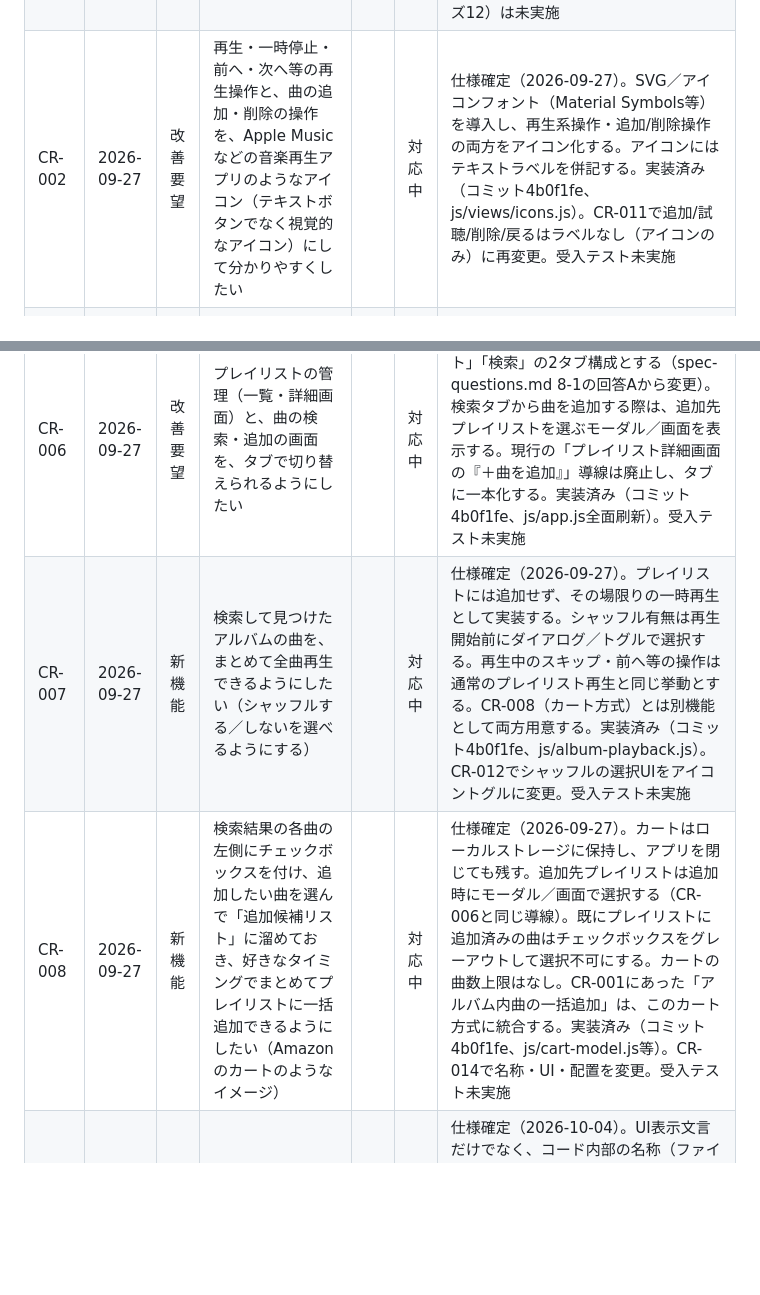
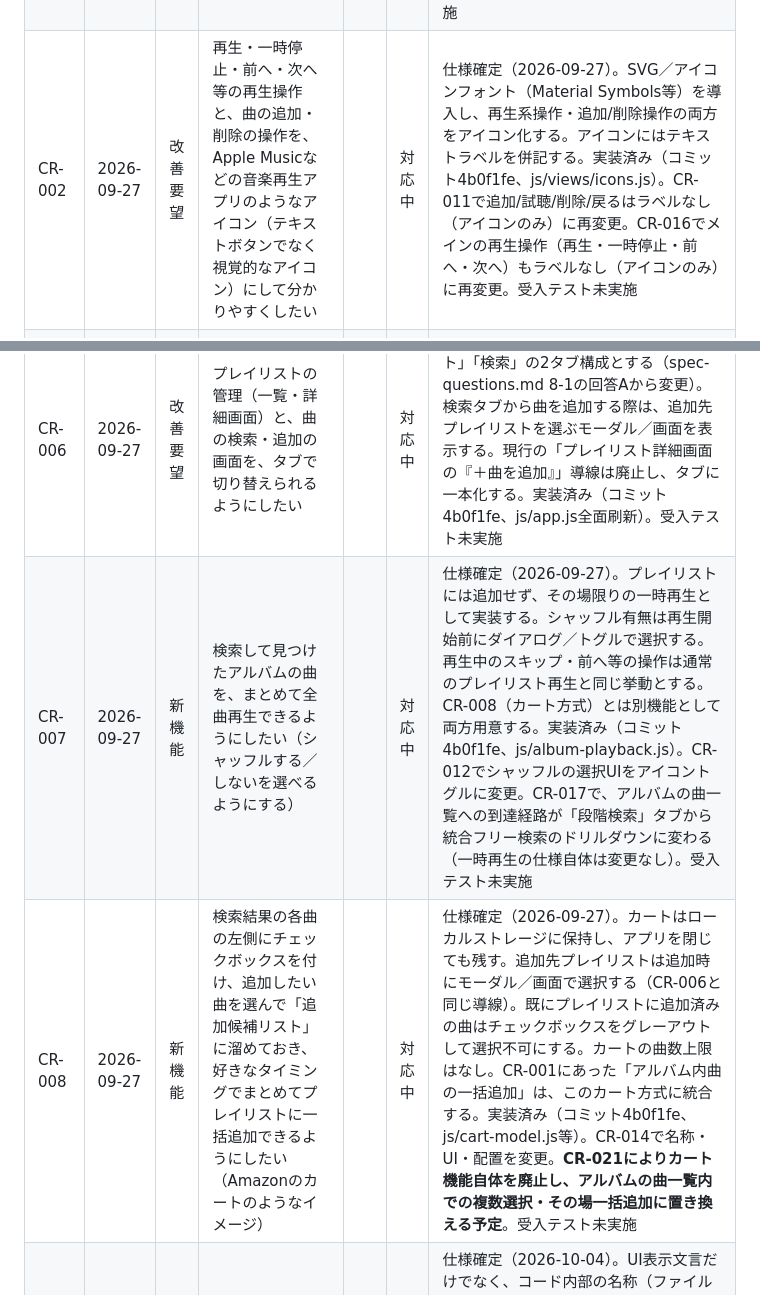
Before and after one commit to gonkyo306/digest-playlist, a Markdown page: docs/change-request-form.md, 2 parts joined by grey strips. GitHub-like rendering; blank space fills up the shorter version.

```diff
--- a/docs/change-request-form.md
+++ b/docs/change-request-form.md
@@ -21,12 +21,12 @@
 |---|---|---|---|---|---|---|
 | （記入例）CR-000 | 2026-09-27 | 不具合 | 検索結果一覧にアルバム名が表示されない。「曲を追加」→曲名で検索すると再現する | 中 | 完了 | FR-1.2。search-view.jsを修正済み（コミット6170cbd） |
 | CR-001 | 2026-09-27 | 新機能 | 曲の検索方法として、①曲名・アルバム名・アーティスト名を対象にしたフリーワード検索、②アーティスト→アルバム→曲とたどる段階的な検索、の2パターンに対応させたい | | 対応中 | 仕様確定（2026-09-27）。①②は検索画面内のタブで切り替える（CR-006の画面全体のタブとは別の、検索タブ内の入れ子タブ）。①フリーワード検索はアルバム名も対象とし、iTunes Search APIのレスポンスをクライアント側でフィルタして実現。②段階検索の各ステップ（アーティスト／アルバム／曲）の取得件数上限は50件。アルバム内曲の一括追加はCR-008（カート方式）に統合し、CR-001の対象からは外す。実装済み（コミット4b0f1fe、js/staged-search-api.js等）。受入テスト（フェーズ12）は未実施 |
-| CR-002 | 2026-09-27 | 改善要望 | 再生・一時停止・前へ・次へ等の再生操作と、曲の追加・削除の操作を、Apple Musicなどの音楽再生アプリのようなアイコン（テキストボタンでなく視覚的なアイコン）にして分かりやすくしたい | | 対応中 | 仕様確定（2026-09-27）。SVG／アイコンフォント（Material Symbols等）を導入し、再生系操作・追加/削除操作の両方をアイコン化する。アイコンにはテキストラベルを併記する。実装済み（コミット4b0f1fe、js/views/icons.js）。CR-011で追加/試聴/削除/戻るはラベルなし（アイコンのみ）に再変更。受入テスト未実施 |
+| CR-002 | 2026-09-27 | 改善要望 | 再生・一時停止・前へ・次へ等の再生操作と、曲の追加・削除の操作を、Apple Musicなどの音楽再生アプリのようなアイコン（テキストボタンでなく視覚的なアイコン）にして分かりやすくしたい | | 対応中 | 仕様確定（2026-09-27）。SVG／アイコンフォント（Material Symbols等）を導入し、再生系操作・追加/削除操作の両方をアイコン化する。アイコンにはテキストラベルを併記する。実装済み（コミット4b0f1fe、js/views/icons.js）。CR-011で追加/試聴/削除/戻るはラベルなし（アイコンのみ）に再変更。CR-016でメインの再生操作（再生・一時停止・前へ・次へ）もラベルなし（アイコンのみ）に再変更。受入テスト未実施 |
 | CR-003 | 2026-09-27 | 改善要望 | プレイリストの編集画面や、再生中のプレイリストの詳細画面から離れた（一覧に戻る・別のプレイリストを開く等）あとも、再生を止めずに続けたい | | 対応中 | 仕様確定（2026-09-27）。画面下部固定のミニプレイヤーを常時表示する方式とする（spec-questions.md 8-2の回答Aから変更）。ミニプレイヤーはタップで詳細画面に遷移できるようにする。検索画面での試聴時にプレイリストを一時停止するルール（FR-1.6）は変更しない。実装済み（コミット4b0f1fe、js/views/mini-player-view.js）。受入テスト未実施 |
 | CR-004 | 2026-09-27 | 改善要望 | プレイリスト内の曲一覧を、アーティスト別に自動でソートして表示したい | | 対応中 | 仕様確定（2026-09-27）。既定の並び順をアーティスト名順に変更する。同一アーティスト内は追加順で並べる。この並び替えは表示のみで、ランダム再生の順序（4-1）には影響しない。実装済み（コミット4b0f1fe、js/playlist-sort.js）。受入テスト未実施 |
 | CR-005 | 2026-09-27 | 改善要望 | 曲の検索結果が上限25件を超える場合も、スワイプ（画面下方向へのスクロール）で残りの検索結果を追加読み込みできるようにしたい | | 対応中 | 仕様確定（2026-09-27）。無限スクロール（下端到達で自動取得）で実装する。1回あたりの追加取得件数は50件。合計取得件数・試行回数の上限は設けない。実装済み（コミット4b0f1fe、js/views/freeword-search-view.js）。受入テスト未実施 |
 | CR-006 | 2026-09-27 | 改善要望 | プレイリストの管理（一覧・詳細画面）と、曲の検索・追加の画面を、タブで切り替えられるようにしたい | | 対応中 | 仕様確定（2026-09-27）。「プレイリスト」「検索」の2タブ構成とする（spec-questions.md 8-1の回答Aから変更）。検索タブから曲を追加する際は、追加先プレイリストを選ぶモーダル／画面を表示する。現行の「プレイリスト詳細画面の『＋曲を追加』」導線は廃止し、タブに一本化する。実装済み（コミット4b0f1fe、js/app.js全面刷新）。受入テスト未実施 |
-| CR-007 | 2026-09-27 | 新機能 | 検索して見つけたアルバムの曲を、まとめて全曲再生できるようにしたい（シャッフルする／しないを選べるようにする） | | 対応中 | 仕様確定（2026-09-27）。プレイリストには追加せず、その場限りの一時再生として実装する。シャッフル有無は再生開始前にダイアログ／トグルで選択する。再生中のスキップ・前へ等の操作は通常のプレイリスト再生と同じ挙動とする。CR-008（カート方式）とは別機能として両方用意する。実装済み（コミット4b0f1fe、js/album-playback.js）。CR-012でシャッフルの選択UIをアイコントグルに変更。受入テスト未実施 |
-| CR-008 | 2026-09-27 | 新機能 | 検索結果の各曲の左側にチェックボックスを付け、追加したい曲を選んで「追加候補リスト」に溜めておき、好きなタイミングでまとめてプレイリストに一括追加できるようにしたい（Amazonのカートのようなイメージ） | | 対応中 | 仕様確定（2026-09-27）。カートはローカルストレージに保持し、アプリを閉じても残す。追加先プレイリストは追加時にモーダル／画面で選択する（CR-006と同じ導線）。既にプレイリストに追加済みの曲はチェックボックスをグレーアウトして選択不可にする。カートの曲数上限はなし。CR-001にあった「アルバム内曲の一括追加」は、このカート方式に統合する。実装済み（コミット4b0f1fe、js/cart-model.js等）。CR-014で名称・UI・配置を変更。受入テスト未実施 |
+| CR-007 | 2026-09-27 | 新機能 | 検索して見つけたアルバムの曲を、まとめて全曲再生できるようにしたい（シャッフルする／しないを選べるようにする） | | 対応中 | 仕様確定（2026-09-27）。プレイリストには追加せず、その場限りの一時再生として実装する。シャッフル有無は再生開始前にダイアログ／トグルで選択する。再生中のスキップ・前へ等の操作は通常のプレイリスト再生と同じ挙動とする。CR-008（カート方式）とは別機能として両方用意する。実装済み（コミット4b0f1fe、js/album-playback.js）。CR-012でシャッフルの選択UIをアイコントグルに変更。CR-017で、アルバムの曲一覧への到達経路が「段階検索」タブから統合フリー検索のドリルダウンに変わる（一時再生の仕様自体は変更なし）。受入テスト未実施 |
+| CR-008 | 2026-09-27 | 新機能 | 検索結果の各曲の左側にチェックボックスを付け、追加したい曲を選んで「追加候補リスト」に溜めておき、好きなタイミングでまとめてプレイリストに一括追加できるようにしたい（Amazonのカートのようなイメージ） | | 対応中 | 仕様確定（2026-09-27）。カートはローカルストレージに保持し、アプリを閉じても残す。追加先プレイリストは追加時にモーダル／画面で選択する（CR-006と同じ導線）。既にプレイリストに追加済みの曲はチェックボックスをグレーアウトして選択不可にする。カートの曲数上限はなし。CR-001にあった「アルバム内曲の一括追加」は、このカート方式に統合する。実装済み（コミット4b0f1fe、js/cart-model.js等）。CR-014で名称・UI・配置を変更。**CR-021によりカート機能自体を廃止し、アルバムの曲一覧内での複数選択・その場一括追加に置き換える予定**。受入テスト未実施 |
 | CR-009 | 2026-10-04 | 改善要望 | 実機確認の指摘：アプリ内の呼び方を「メドレー」ではなく「プレイリスト」というワードに統一したい | | 対応中 | 仕様確定（2026-10-04）。UI表示文言だけでなく、コード内部の名称（ファイル名・関数名・変数名等）・過去の仕様書（acceptance-criteria.md等）も含めて全面的に統一する。IndexedDBのストア名も medleys→playlists に変更するが、実機で既に保存済みのデータが消えないよう、DB_VERSIONを2に上げてストア移行処理を追加した（js/storage.js）。実装済み（コミット、js/・test/・docs/全体をリネーム）。受入テスト未実施 |
 | CR-010 | 2026-10-04 | 改善要望 | 実機確認の指摘：「曲の追加は『検索』タブから行えます。」といった操作説明の文言は、画面から全部削除したい | | 対応中 | 仕様確定（2026-10-04）。操作手順を説明する文言は削除。空欄時の案内文（「プレイリストがまだありません。」等）は、状態を伝えるだけの簡潔な表示に留める形で残す。実装済み（js/views/playlist-detail-view.js、playlist-list-view.js、cart-view.js、playlist-picker-dialog.js）。受入テスト未実施 |
```
Also changed, not shown: other parts of docs/change-request-form.md (+11 -5 lines).
